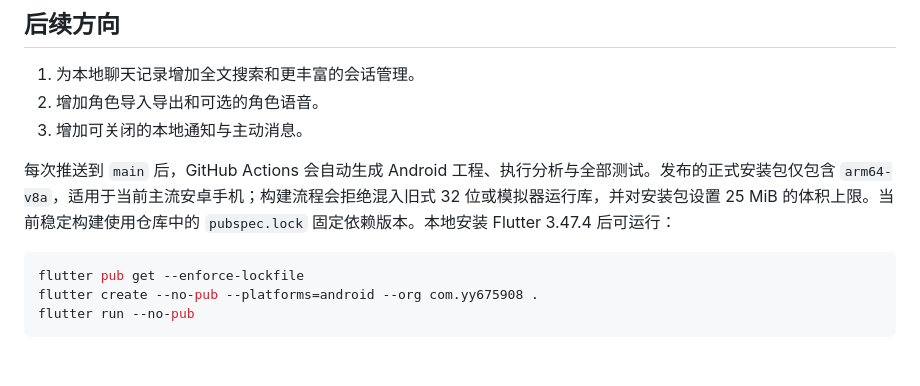
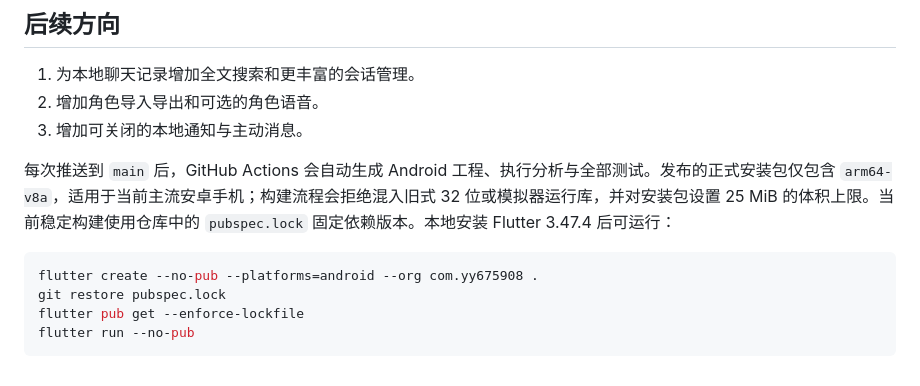
Before and after one commit to yy675908-rgb/chat-app, a Markdown page: README.md, the part around the change. GitHub-like rendering.

Commit message:
Document lockfile restore after Flutter project generation

````diff
--- a/README.md
+++ b/README.md
@@ -43,7 +43,8 @@ Flutter / Android 优先的本地角色聊天 App。核心目标不是做一个
 每次推送到 `main` 后，GitHub Actions 会自动生成 Android 工程、执行分析与全部测试。发布的正式安装包仅包含 `arm64-v8a`，适用于当前主流安卓手机；构建流程会拒绝混入旧式 32 位或模拟器运行库，并对安装包设置 25 MiB 的体积上限。当前稳定构建使用仓库中的 `pubspec.lock` 固定依赖版本。本地安装 Flutter 3.47.4 后可运行：
 
 ```bash
+flutter create --no-pub --platforms=android --org com.yy675908 .
+git restore pubspec.lock
 flutter pub get --enforce-lockfile
-flutter create --no-pub --platforms=android --org com.yy675908 .
 flutter run --no-pub
 ```
````
